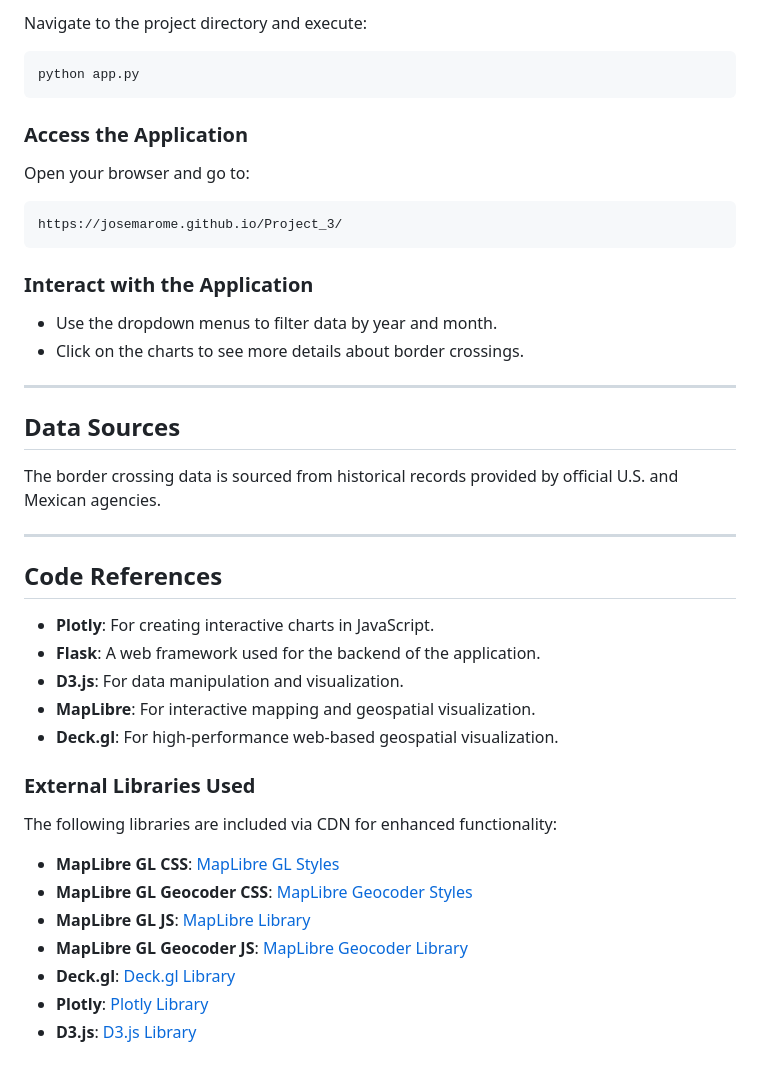
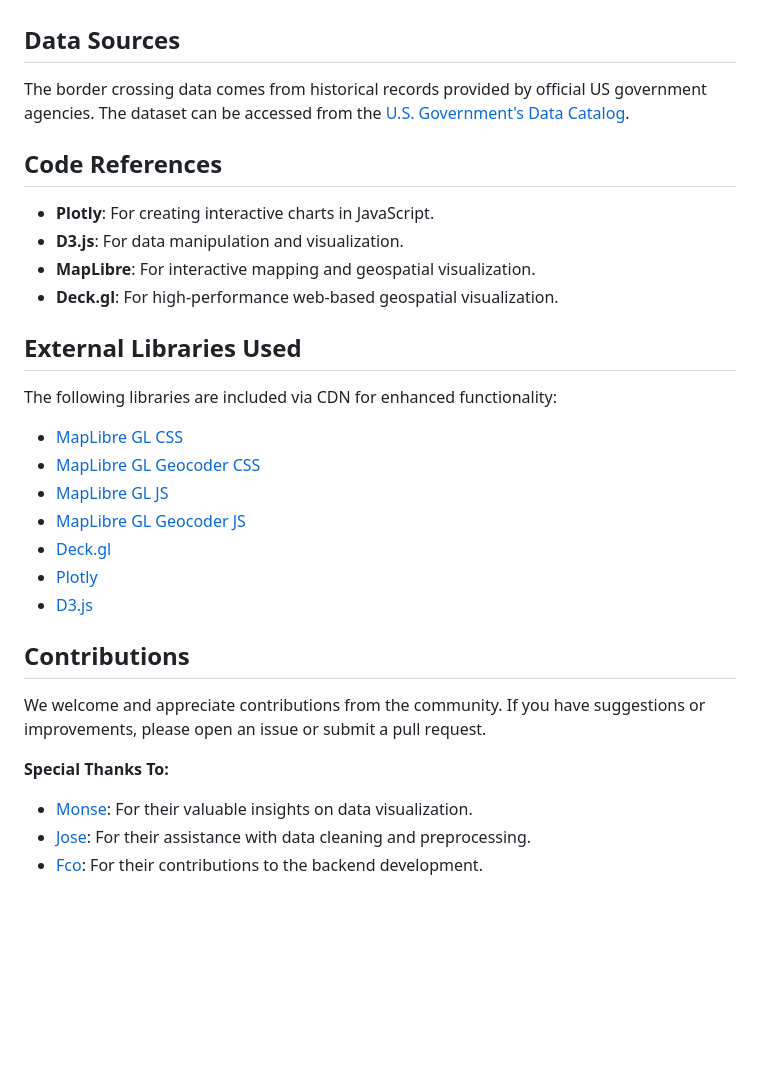
Before and after one commit to Josemarome/Project_3, a Markdown page: README.md, the part around one of its changes. Drawn GitHub-style; blank space fills up the shorter version.

````diff
--- a/README.md
+++ b/README.md
@@ -87,46 +72,27 @@ pip install flask pandas sqlite3
-Navigate to the project directory and execute:
-
-```sh
-python app.py
-```
-
-### Access the Application
-
-Open your browser and go to:
-
-```
-https://josemarome.github.io/Project_3/
-```
-
-### Interact with the Application
-
-- Use the dropdown menus to filter data by year and month.
-- Click on the charts to see more details about border crossings.
-
----
-
 ## Data Sources
-
-The border crossing data is sourced from historical records provided by official U.S. and Mexican agencies.
-
----
+The border crossing data comes from historical records provided by official US government agencies. The dataset can be accessed from the [U.S. Government's Data Catalog](https://catalog.data.gov/dataset/border-crossing-entry-data-683ae).
 
 ## Code References
-
 - **Plotly**: For creating interactive charts in JavaScript.
-- **Flask**: A web framework used for the backend of the application.
 - **D3.js**: For data manipulation and visualization.
 - **MapLibre**: For interactive mapping and geospatial visualization.
 - **Deck.gl**: For high-performance web-based geospatial visualization.
 
-### External Libraries Used
+## External Libraries Used
+The following libraries are included via CDN for enhanced functionality:
+- [MapLibre GL CSS](https://unpkg.com/maplibre-gl@1.15.2/dist/maplibre-gl.css)
+- [MapLibre GL Geocoder CSS](https://unpkg.com/@maplibre/maplibre-gl-geocoder@1.1.0/dist/maplibre-gl-geocoder.css)
+- [MapLibre GL JS](https://unpkg.com/maplibre-gl@1.15.2/dist/maplibre-gl.js)
+- [MapLibre GL Geocoder JS](https://unpkg.com/@maplibre/maplibre-gl-geocoder@1.1.0/dist/maplibre-gl-geocoder.min.js)
+- [Deck.gl](https://unpkg.com/deck.gl@8.6.0/dist.min.js)
+- [Plotly](https://cdn.plot.ly/plotly-latest.min.js)
+- [D3.js](https://d3js.org/d3.v7.min.js)
 
-The following libraries are included via CDN for enhanced functionality:
+## Contributions
 
-- **MapLibre GL CSS**: [MapLibre GL Styles](https://unpkg.com/maplibre-gl@1.15.2/dist/maplibre-gl.css)
-- **MapLibre GL Geocoder CSS**: [MapLibre Geocoder Styles](https://unpkg.com/@maplibre/maplibre-gl-geocoder@1.1.0/dist/maplibre-gl-geocoder.css)
-- **MapLibre GL JS**: [MapLibre Library](https://unpkg.com/maplibre-gl@1.15.2/dist/maplibre-gl.js)
-- **MapLibre GL Geocoder JS**: [MapLibre Geocoder Library](https://unpkg.com/@maplibre/maplibre-gl-geocoder@1.1.0/dist/maplibre-gl-geocoder.min.js)
-- **Deck.gl**: [Deck.gl Library](https://unpkg.com/deck.gl@8.6.0/dist.min.js)
-- **Plotly**: [Plotly Library](https://cdn.plot.ly/plotly-latest.min.js)
-- **D3.js**: [D3.js Library](https://d3js.org/d3.v7.min.js)
+We welcome and appreciate contributions from the community. If you have suggestions or improvements, please open an issue or submit a pull request.
+
+**Special Thanks To:**
+- [Monse](https://github.com/Monse2604): For their valuable insights on data visualization.
+- [Jose](https://github.com/Josemarome): For their assistance with data cleaning and preprocessing.
+- [Fco](https://github.com/fjdpr): For their contributions to the backend development.
````
Also changed, not shown: other parts of README.md (+54 -69 lines).
